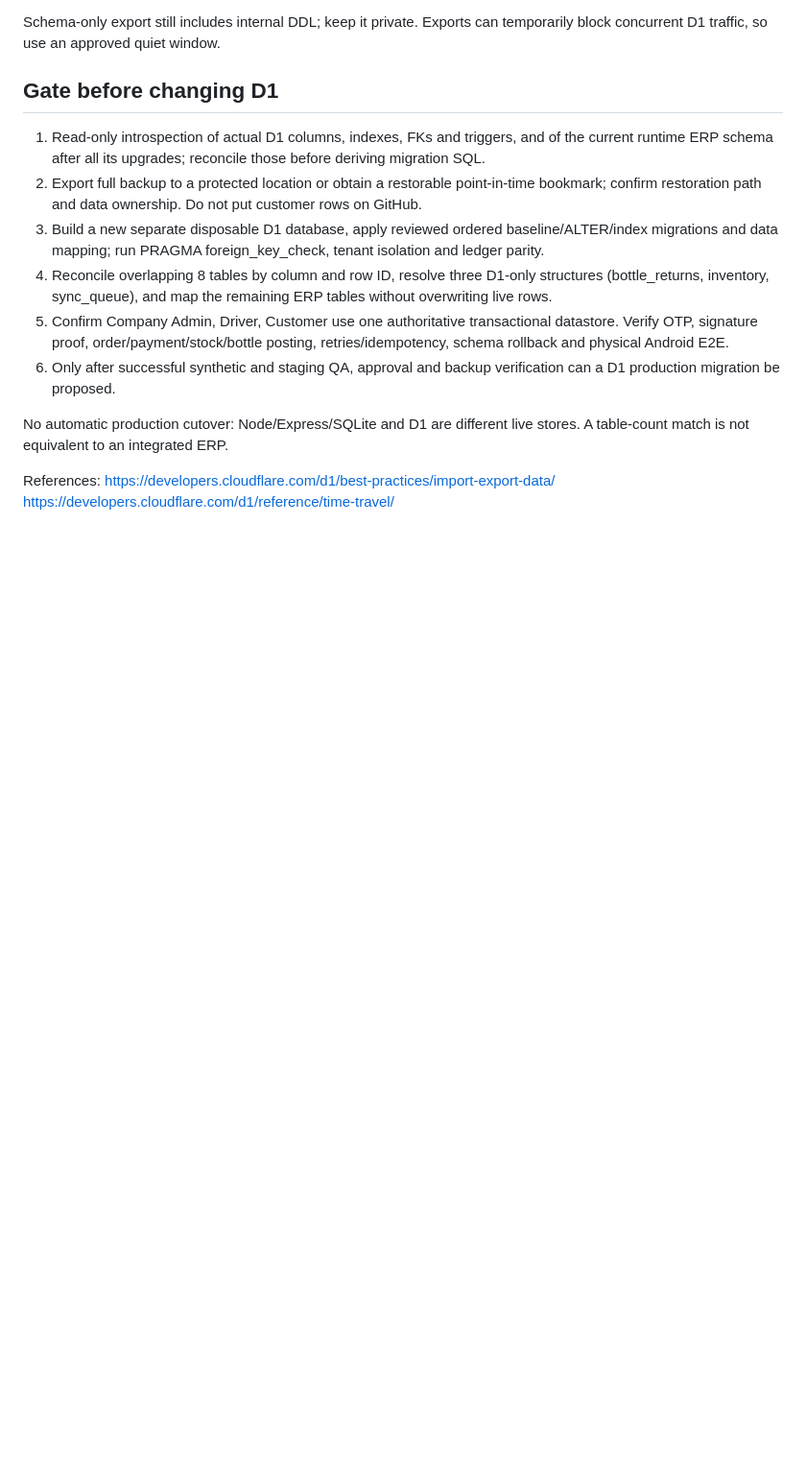
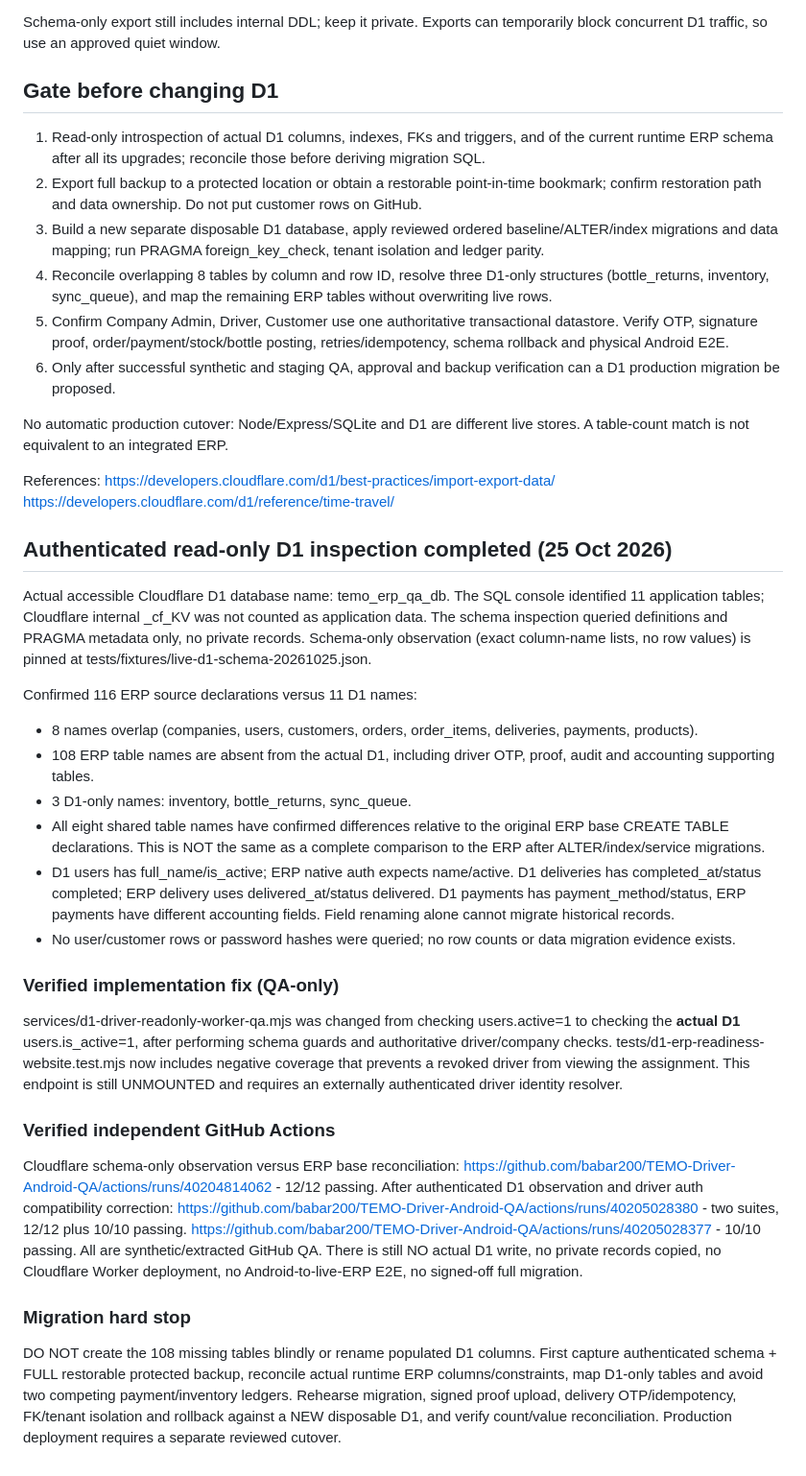
Before and after one commit to temospringwater-eng/Temo-ERP, a Markdown page: docs/d1-schema-parity-qa-20261025.md, the part around the change. Shown at 96% size. GitHub-like rendering; blank space fills up the shorter version.

Commit message:
Document verified Cloudflare D1 SQL-console observations and green isolated QA

```diff
--- a/docs/d1-schema-parity-qa-20261025.md
+++ b/docs/d1-schema-parity-qa-20261025.md
@@ -41,3 +41,32 @@ No automatic production cutover: Node/Express/SQLite and D1 are different live s
 References:
 https://developers.cloudflare.com/d1/best-practices/import-export-data/
 https://developers.cloudflare.com/d1/reference/time-travel/
+
+
+## Authenticated read-only D1 inspection completed (25 Oct 2026)
+Actual accessible Cloudflare D1 database name: temo_erp_qa_db.
+The SQL console identified 11 application tables; Cloudflare internal _cf_KV was not counted as application data. The schema inspection queried definitions and PRAGMA metadata only, no private records.
+Schema-only observation (exact column-name lists, no row values) is pinned at tests/fixtures/live-d1-schema-20261025.json.
+
+Confirmed 116 ERP source declarations versus 11 D1 names:
+- 8 names overlap (companies, users, customers, orders, order_items, deliveries, payments, products).
+- 108 ERP table names are absent from the actual D1, including driver OTP, proof, audit and accounting supporting tables.
+- 3 D1-only names: inventory, bottle_returns, sync_queue.
+- All eight shared table names have confirmed differences relative to the original ERP base CREATE TABLE declarations. This is NOT the same as a complete comparison to the ERP after ALTER/index/service migrations.
+- D1 users has full_name/is_active; ERP native auth expects name/active. D1 deliveries has completed_at/status completed; ERP delivery uses delivered_at/status delivered. D1 payments has payment_method/status, ERP payments have different accounting fields. Field renaming alone cannot migrate historical records.
+- No user/customer rows or password hashes were queried; no row counts or data migration evidence exists.
+
+### Verified implementation fix (QA-only)
+services/d1-driver-readonly-worker-qa.mjs was changed from checking users.active=1 to checking the **actual D1** users.is_active=1, after performing schema guards and authoritative driver/company checks.
+tests/d1-erp-readiness-website.test.mjs now includes negative coverage that prevents a revoked driver from viewing the assignment. This endpoint is still UNMOUNTED and requires an externally authenticated driver identity resolver.
+
+### Verified independent GitHub Actions
+Cloudflare schema-only observation versus ERP base reconciliation:
+https://github.com/babar200/TEMO-Driver-Android-QA/actions/runs/40204814062 - 12/12 passing.
+After authenticated D1 observation and driver auth compatibility correction:
+https://github.com/babar200/TEMO-Driver-Android-QA/actions/runs/40205028380 - two suites, 12/12 plus 10/10 passing.
+https://github.com/babar200/TEMO-Driver-Android-QA/actions/runs/40205028377 - 10/10 passing.
+All are synthetic/extracted GitHub QA. There is still NO actual D1 write, no private records copied, no Cloudflare Worker deployment, no Android-to-live-ERP E2E, no signed-off full migration.
+
+### Migration hard stop
+DO NOT create the 108 missing tables blindly or rename populated D1 columns. First capture authenticated schema + FULL restorable protected backup, reconcile actual runtime ERP columns/constraints, map D1-only tables and avoid two competing payment/inventory ledgers. Rehearse migration, signed proof upload, delivery OTP/idempotency, FK/tenant isolation and rollback against a NEW disposable D1, and verify count/value reconciliation. Production deployment requires a separate reviewed cutover.
```
